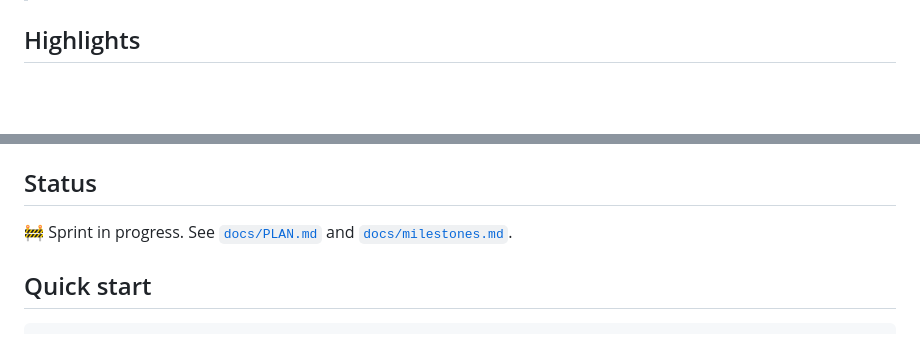
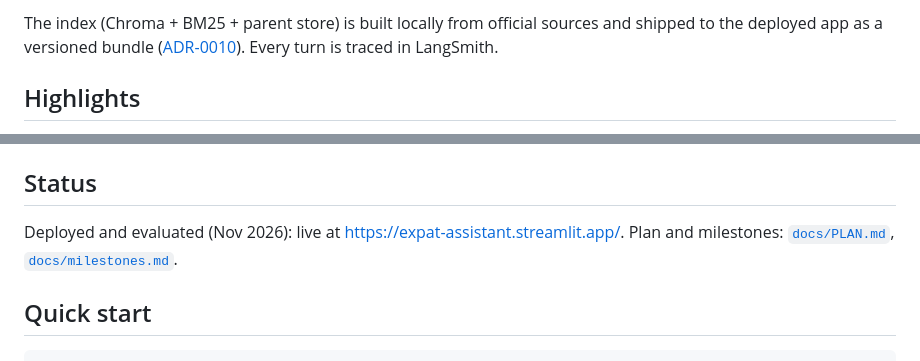
Before and after one commit to hiravesonali/Expat-assistant, a Markdown page: README.md, 2 parts joined by grey strips. GitHub-like rendering; blank space fills up the shorter version.

Commit message:
docs(readme): screenshots, architecture diagram, status
Co-Authored-By: Claude Opus 5.5 <noreply@anthropic.com>

````diff
--- a/README.md
+++ b/README.md
@@ -9,3 +34,5 @@ An English-language assistant that helps expats in **Munich** (MVP persona: a no
+The index (Chroma + BM25 + parent store) is built locally from official sources and shipped to the deployed app
+as a versioned bundle ([ADR-0010](docs/adr/0010-deployed-index-bundle.md)). Every turn is traced in LangSmith.
 
 ## Highlights
 - **Cross-lingual RAG:** English questions → German official sources (EN↔DE query rewriting, multi-query + RAG-Fusion, decomposition, step-back)
@@ -24,7 +51,7 @@ An English-language assistant that helps expats in **Munich** (MVP persona: a no
 Retrieval ablation, before/after runs, failure analysis and known issues: [`docs/evaluation-plan.md`](docs/evaluation-plan.md).
 
 ## Status
-🚧 Sprint in progress. See [`docs/PLAN.md`](docs/PLAN.md) and [`docs/milestones.md`](docs/milestones.md).
+Deployed and evaluated (Nov 2026): live at https://expat-assistant.streamlit.app/. Plan and milestones: [`docs/PLAN.md`](docs/PLAN.md), [`docs/milestones.md`](docs/milestones.md).
 
 ## Quick start
 ```bash
````
Also changed, not shown: other parts of README.md (+25 -0 lines), docs/images/answer.png (added), docs/images/home.png (added), docs/images/how-i-got-this-answer.png (added).
